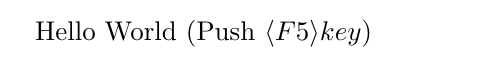
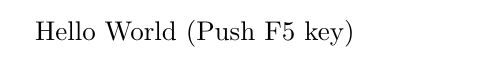
Before and after one commit to yotaseki/dotfiles, a LaTeX document (sample/tex/test.tex): part of the page, cut so that both start at the same text. Compiled offline with pdfLaTeX.

Commit message:
:rice_ball:

```diff
--- a/sample/tex/test.tex
+++ b/sample/tex/test.tex
@@ -1,4 +1,4 @@
 \documentclass{article}
 \begin{document}
-Hello World (Push \langle F5 \rangle key)
+Hello World (Push F5 key)
 \end{document}
```
